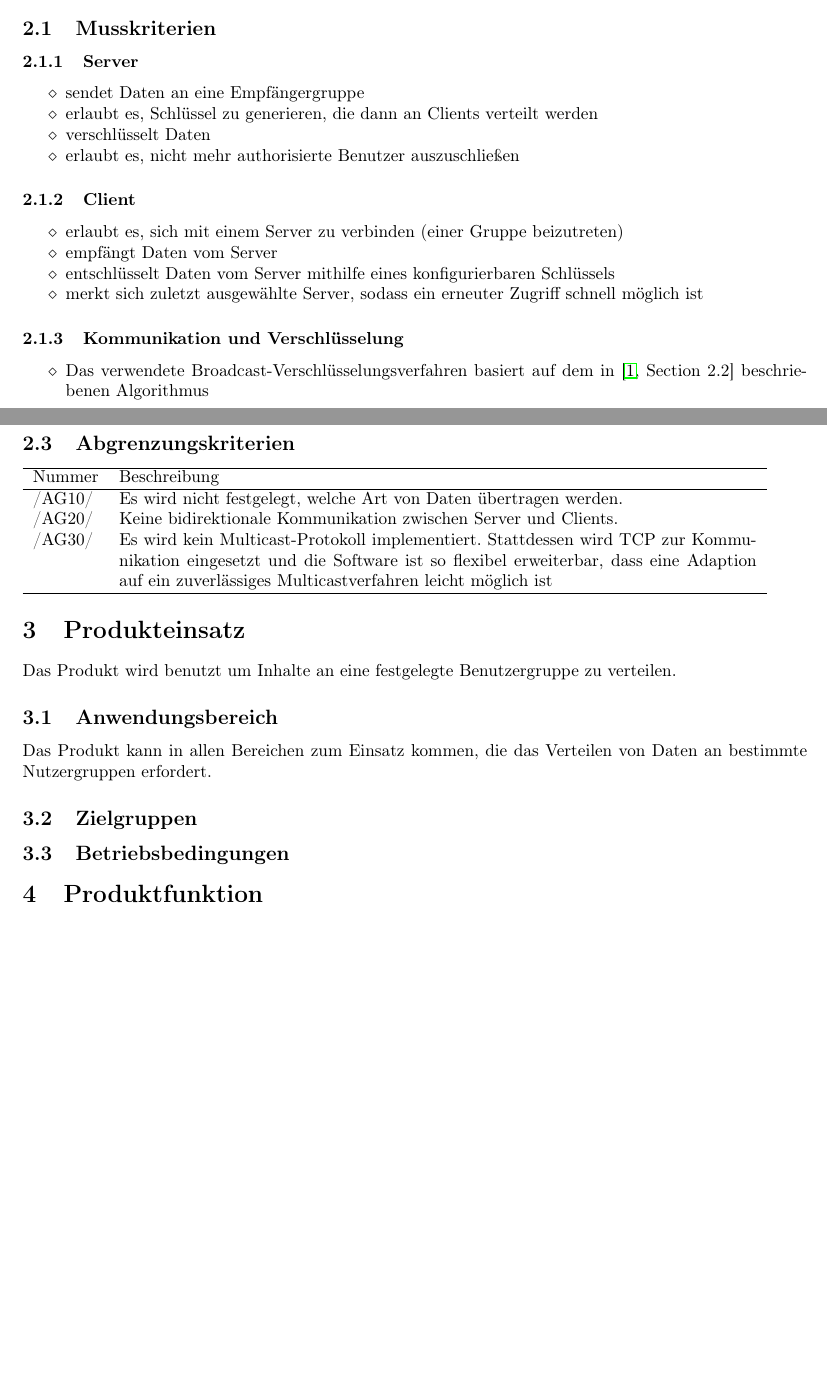
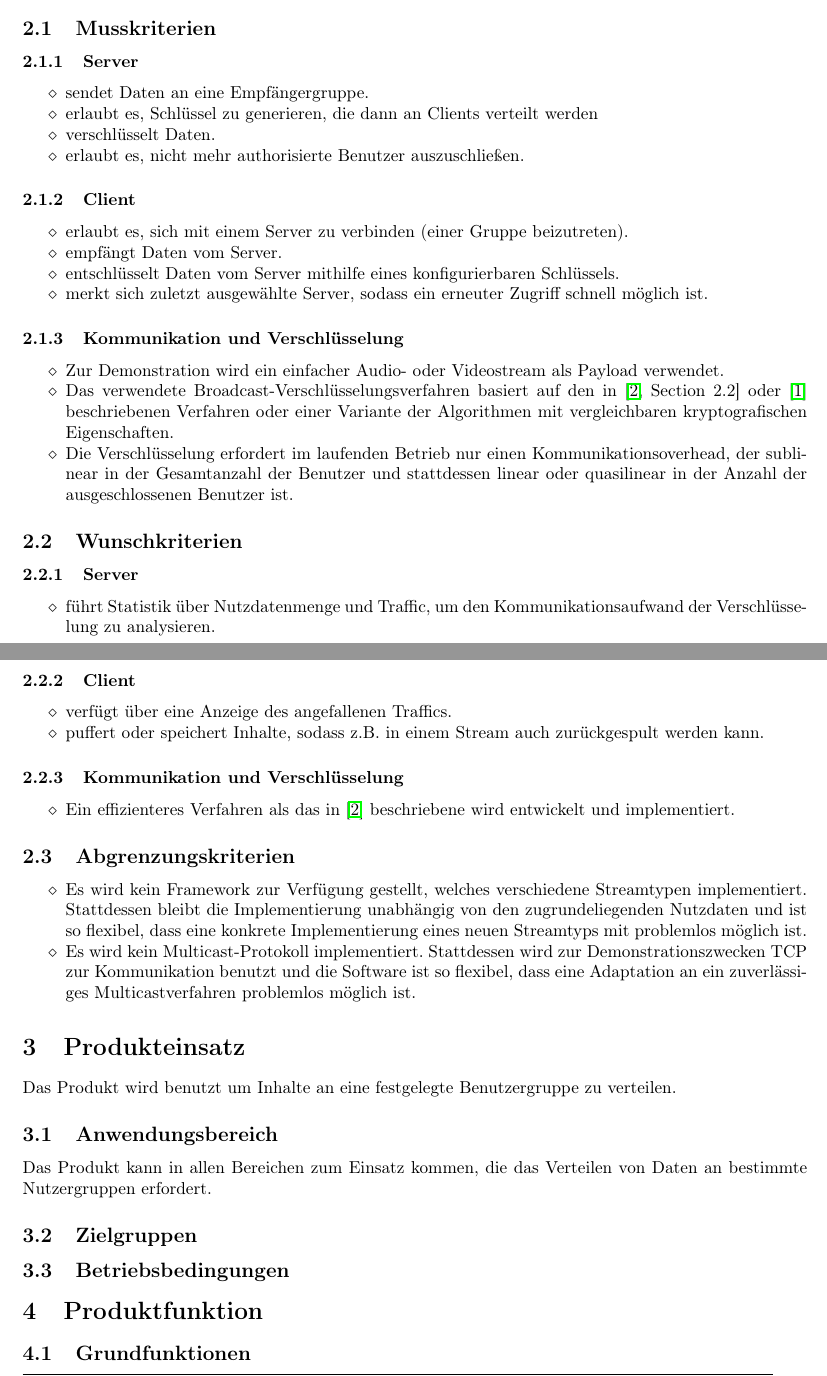
Before and after one commit to niklasb/pse-broadcast-encryption, a LaTeX document (pflichtenheft/pflichtenheft.tex): two parts of pages 3 and 4 of 6, joined at a grey line, cut so that both start at the same text, the shorter picture padded with empty space. Compiled offline with LaTeX, dvips and Ghostscript.

Commit message:
pflichtenheft: Zielbestimmung, Produktfunktion

```diff
--- a/pflichtenheft/pflichtenheft.tex
+++ b/pflichtenheft/pflichtenheft.tex
@@ -99,26 +99,81 @@ ausgeschlossener Benutzer zu skalieren.
 
 \subsubsection{Server}
 \begin{itemize}
-   \item sendet Daten an eine Empfängergruppe
+   \item sendet Daten an eine Empfängergruppe.
    \item erlaubt es, Schlüssel zu generieren, die dann an Clients verteilt werden
-   \item verschlüsselt Daten
-   \item erlaubt es, nicht mehr authorisierte Benutzer auszuschließen
+   \item verschlüsselt Daten.
+   \item erlaubt es, nicht mehr authorisierte Benutzer auszuschließen.
 \end{itemize}
 
 \subsubsection{Client}
 \begin{itemize}
-   \item erlaubt es, sich mit einem Server zu verbinden (einer Gruppe beizutreten)
-   \item empfängt Daten vom Server
-   \item entschl"usselt Daten vom Server mithilfe eines konfigurierbaren Schl"ussels
+   \item erlaubt es, sich mit einem Server zu verbinden (einer Gruppe beizutreten).
+   \item empfängt Daten vom Server.
+   \item entschl"usselt Daten vom Server mithilfe eines konfigurierbaren Schl"ussels.
    \item merkt sich zuletzt ausgew"ahlte Server, sodass ein erneuter Zugriff schnell
-         m"oglich ist
+         m"oglich ist.
 \end{itemize}
 
 \subsubsection{Kommunikation und Verschlüsselung}
 \begin{itemize}
-   \item Das verwendete Broadcast"=Verschl"usselungsverfahren basiert auf
-         dem in~\cite[Section~2.2]{Naor00} beschriebenen Algorithmus
+   \item Zur Demonstration wird ein einfacher Audio- oder Videostream als Payload
+         verwendet.
+   \item Das verwendete Broadcast"=Verschl"usselungsverfahren basiert auf den
+         in~\cite[Section~2.2]{Naor00} oder~\cite{Garg10} beschriebenen Verfahren
+         oder einer Variante der Algorithmen mit vergleichbaren kryptografischen
+         Eigenschaften.
+   \item Die Verschl"usselung erfordert im laufenden Betrieb nur einen
+         Kommunikationsoverhead, der sublinear in der Gesamtanzahl der Benutzer und
+         stattdessen linear oder quasilinear in der Anzahl der ausgeschlossenen
+         Benutzer ist.
 \end{itemize}
+
+\subsection{Wunschkriterien}
+
+\subsubsection{Server}
+\begin{itemize}
+   \item f"uhrt Statistik "uber Nutzdatenmenge und Traffic, um den Kommunikationsaufwand
+         der Verschl"usselung zu analysieren.
+\end{itemize}
+
+\subsubsection{Client}
+\begin{itemize}
+   \item verf"ugt "uber eine Anzeige des angefallenen Traffics.
+   \item puffert oder speichert Inhalte, sodass z.B. in einem Stream auch
+         zur"uckgespult werden kann.
+\end{itemize}
+
+\subsubsection{Kommunikation und Verschlüsselung}
+\begin{itemize}
+   \item Ein effizienteres Verfahren als das in~\cite{Naor00} beschriebene wird
+         entwickelt und implementiert.
+\end{itemize}
+
+\subsection{Abgrenzungskriterien}
+\begin{itemize}
+   \item Es wird kein Framework zur Verf"ugung gestellt, welches verschiedene
+         Streamtypen implementiert. Stattdessen bleibt die Implementierung
+         unabh"angig von den zugrundeliegenden Nutzdaten und ist so flexibel,
+         dass eine konkrete Implementierung eines neuen Streamtyps mit
+         problemlos m"oglich ist.
+   \item Es wird kein Multicast-Protokoll implementiert. Stattdessen wird
+         zur Demonstrationszwecken TCP zur Kommunikation benutzt und die Software
+         ist so flexibel, dass eine Adaptation an ein zuverl"assiges
+         Multicastverfahren problemlos m"oglich ist.
+\end{itemize}
+
+\section{Produkteinsatz}
+Das Produkt wird benutzt um Inhalte an eine festgelegte Benutzergruppe zu verteilen.
+\subsection{Anwendungsbereich}
+Das Produkt kann in allen Bereichen zum Einsatz kommen, die das Verteilen von Daten an
+bestimmte Nutzergruppen erfordert.
+\subsection{Zielgruppen}
+
+\subsection{Betriebsbedingungen}
+
+\section{Produktfunktion}
+
+\subsection{Grundfunktionen}
 
 \newcommand{\mussKuerzel}{MU}
 \begin{usecase}
@@ -155,31 +209,6 @@ ausgeschlossener Benutzer zu skalieren.
                              wird entwickelt und implementiert.}
 \addrow{/\wunschKuerzel60/} {Mehrere Quellen können Daten an dieselbe Multicast-Gruppe senden.}
 \end{usecase}
-
-\subsection{Abgrenzungskriterien}
-\newcommand{\abgrenzungKuerzel}{AG}
-\begin{usecase}
-\addheading{Nummer}{Beschreibung}
-\addrow{/\abgrenzungKuerzel10/} {Es wird nicht festgelegt, welche Art von Daten
-                                 übertragen werden.}
-\addrow{/\abgrenzungKuerzel20/} {Keine bidirektionale Kommunikation zwischen Server
-                                 und Clients.}
-\addrow{/\abgrenzungKuerzel30/} {Es wird kein Multicast-Protokoll implementiert. Stattdessen
-                                 wird TCP zur Kommunikation eingesetzt und die Software
-                                 ist so flexibel erweiterbar, dass eine Adaption auf
-                                 ein zuverlässiges Multicastverfahren leicht möglich ist}
-\end{usecase}
-
-\section{Produkteinsatz}
-Das Produkt wird benutzt um Inhalte an eine festgelegte Benutzergruppe zu verteilen.
-\subsection{Anwendungsbereich}
-Das Produkt kann in allen Bereichen zum Einsatz kommen, die das Verteilen von Daten an
-bestimmte Nutzergruppen erfordert.
-\subsection{Zielgruppen}
-
-\subsection{Betriebsbedingungen}
-
-\section{Produktfunktion}
 
 \section{Produktdaten}
 \newcommand{\datenKuerzel}{PD}
```
Also changed, not shown: bibtex/references.bib (+32 -4 lines), pflichtenheft/pflichtenheft.tex (3 more changed lines).
